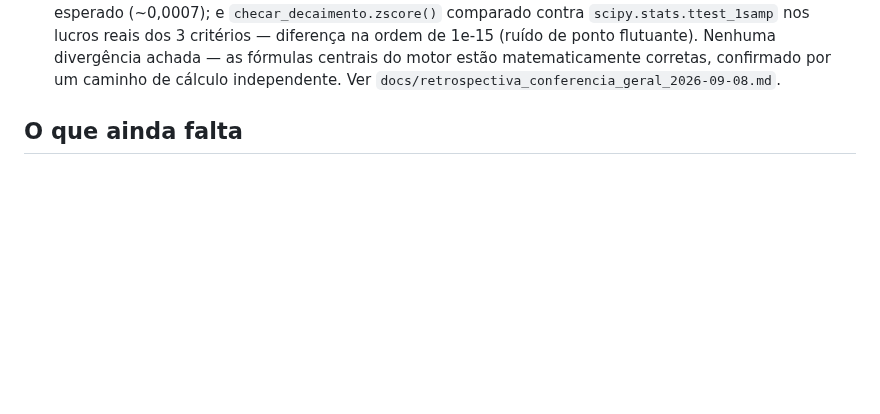
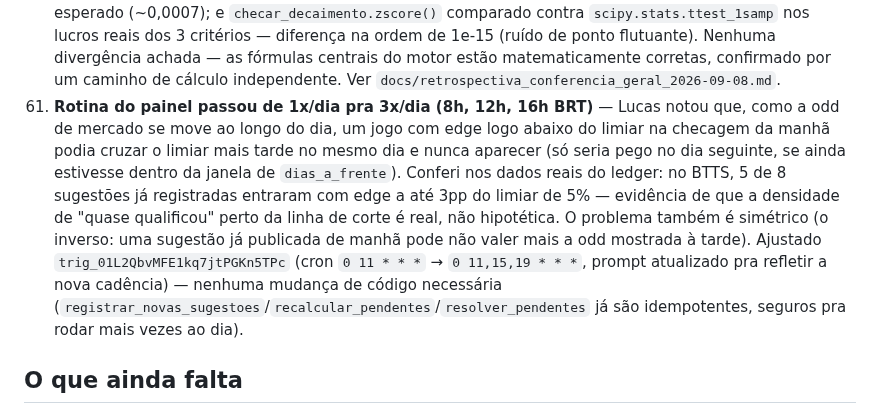
Before and after one commit to lucaseirafleury-ai/Bet, a Markdown page: metodologia_pesos/README.md, the part around the change. Drawn GitHub-style; blank space fills up the shorter version.

Commit message:
Documenta aumento da rotina do painel para 3x/dia
Ajustada trig_01L2QbvMFE1kq7jtPGKn5TPc (cron 0 11 * * * -> 0 11,15,19 * * *,
prompt atualizado) - odd de mercado se move ao longo do dia, entao
checar so 1x deixava passar sinais que cruzam o limiar de edge entre
uma execucao e outra (e o inverso: sugestao ja publicada podia ficar
desatualizada). Confirmado nos dados reais: 5 de 8 sugestoes de BTTS
ja registradas entraram com edge a ate 3pp do limiar, evidencia de
densidade real perto da linha de corte. Nenhuma mudanca de codigo -
as funcoes de registro/resolucao ja sao idempotentes.

Co-Authored-By: Claude Sonnet 5 <noreply@anthropic.com>
Claude-Session: https://claude.ai/code/session_0171EYLSwf9BYKJnCvZDcDKj

```diff
--- a/metodologia_pesos/README.md
+++ b/metodologia_pesos/README.md
@@ -977,6 +977,21 @@ atualizada, esta lista aqui não é mantida em detalhe:
    divergência achada — as fórmulas centrais do motor estão
    matematicamente corretas, confirmado por um caminho de cálculo
    independente. Ver `docs/retrospectiva_conferencia_geral_2026-09-08.md`.
+61. **Rotina do painel passou de 1x/dia pra 3x/dia (8h, 12h, 16h BRT)** —
+   Lucas notou que, como a odd de mercado se move ao longo do dia, um
+   jogo com edge logo abaixo do limiar na checagem da manhã podia
+   cruzar o limiar mais tarde no mesmo dia e nunca aparecer (só seria
+   pego no dia seguinte, se ainda estivesse dentro da janela de
+   `dias_a_frente`). Conferi nos dados reais do ledger: no BTTS, 5 de 8
+   sugestões já registradas entraram com edge a até 3pp do limiar de
+   5% — evidência de que a densidade de "quase qualificou" perto da
+   linha de corte é real, não hipotética. O problema também é
+   simétrico (o inverso: uma sugestão já publicada de manhã pode não
+   valer mais a odd mostrada à tarde). Ajustado `trig_01L2QbvMFE1kq7jtPGKn5TPc`
+   (cron `0 11 * * *` → `0 11,15,19 * * *`, prompt atualizado pra
+   refletir a nova cadência) — nenhuma mudança de código necessária
+   (`registrar_novas_sugestoes`/`recalcular_pendentes`/`resolver_pendentes`
+   já são idempotentes, seguros pra rodar mais vezes ao dia).
 
 ## O que ainda falta
 - Série B Over 2.5 e as linhas Over 1.5/3.5/4.5 (as duas ligas) seguem
```
